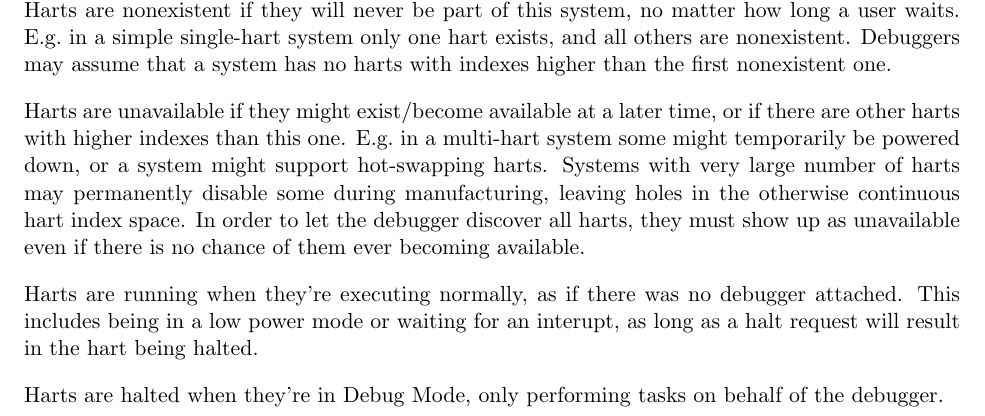
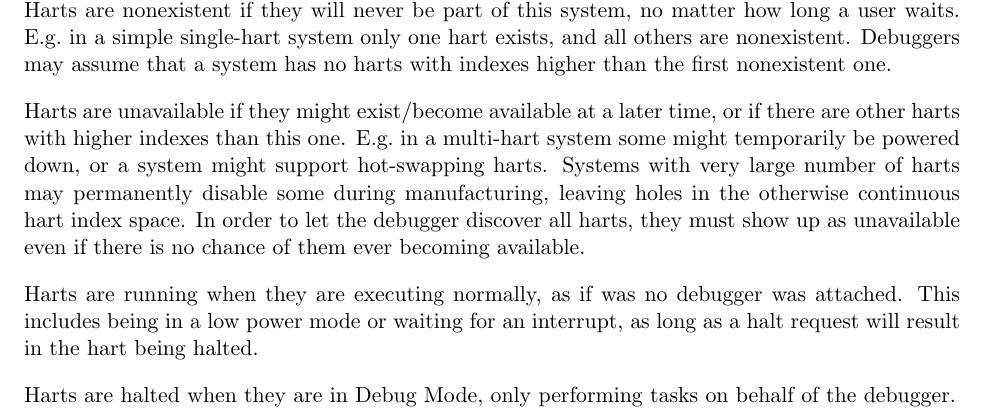
Before and after one commit to riscv/riscv-debug-spec, a LaTeX book (riscv-debug-spec.tex, which reads debug_module.tex): part of page 21 of 51, cut so that both start at the same text. Compiled offline with pdfLaTeX; a LaTeX package or settings file that is missing is left out.

Commit message:
Grammar fixes.

```diff
--- a/debug_module.tex
+++ b/debug_module.tex
@@ -147,12 +147,12 @@ continuous hart index space. In order to let the debugger discover all harts,
 they must show up as unavailable even if there is no chance of them ever
 becoming available.
 
-Harts are running when they're executing normally, as if there was no debugger
-attached. This includes being in a low power mode or waiting for an interupt,
+Harts are running when they are executing normally, as if was no debugger was
+attached. This includes being in a low power mode or waiting for an interrupt,
 as long as a halt request will result in the hart being halted.
 
-Harts are halted when they're in Debug Mode, only performing tasks on behalf of
-the debugger.
+Harts are halted when they are in Debug Mode, only performing tasks on behalf
+of the debugger.
 
 \section{Run Control} \label{runcontrol}
 
```
